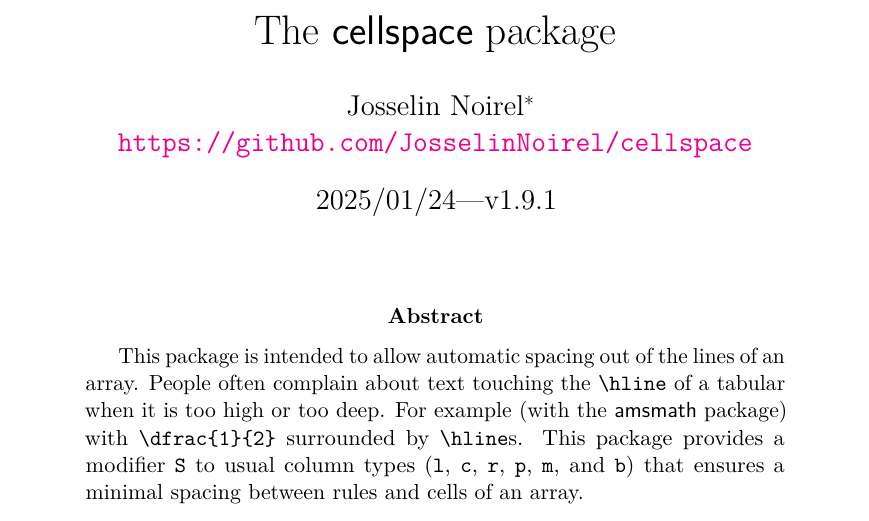
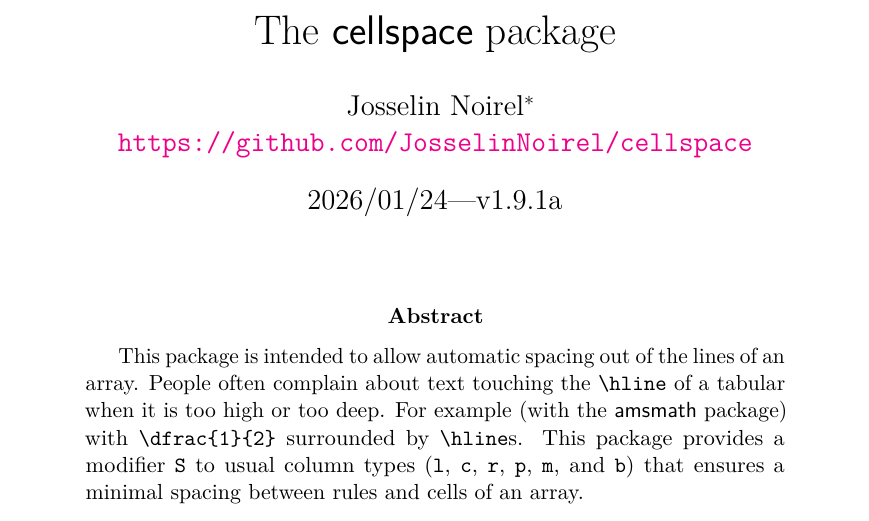
Before and after one commit to JosselinNoirel/cellspace, a LaTeX document (cellspace.tex, which reads cellspace.sty): part of page 1 of 5, cut so that both start at the same text. Compiled offline with pdfLaTeX; a LaTeX package or settings file that is missing is left out.

Commit message:
Fixed date

```diff
--- a/cellspace.sty
+++ b/cellspace.sty
@@ -1,12 +1,12 @@
-% (C) 2006-2025 Josselin Noirel
+% (C) 2006-2026 Josselin Noirel
 %
 % Package cellspace: Ensuring a minimal spacing of table cells.
 %
 % This material is subject to the LaTeX Project Public License. See
 % https://www.latex-project.org/lppl/ .
 %
-\def \filedate    {2025/01/24}%
-\def \fileversion {v1.9.1}%
+\def \filedate    {2026/01/24}%
+\def \fileversion {v1.9.1a}%
 
 \NeedsTeXFormat{LaTeX2e}
 \ProvidesPackage{cellspace}%
--- a/cellspace.tex
+++ b/cellspace.tex
@@ -1,12 +1,12 @@
-% (C) 2006-2025 Josselin Noirel
+% (C) 2006-2026 Josselin Noirel
 %
 % Package cellspace: Ensuring a minimal spacing of table cells.
 %
 % This material is subject to the LaTeX Project Public License. See
 % https://www.latex-project.org/lppl/ .
 %
-\def \filedate    {2025/01/24}%
-\def \fileversion {v1.9.1}%
+\def \filedate    {2026/01/24}%
+\def \fileversion {v1.9.1a}%
 
 \ProvidesFile{cellspace}%
   [\filedate \space \fileversion \space cellspace documentation (JN)]
```
Also changed, not shown: cellspace.pdf, 1 other file.
